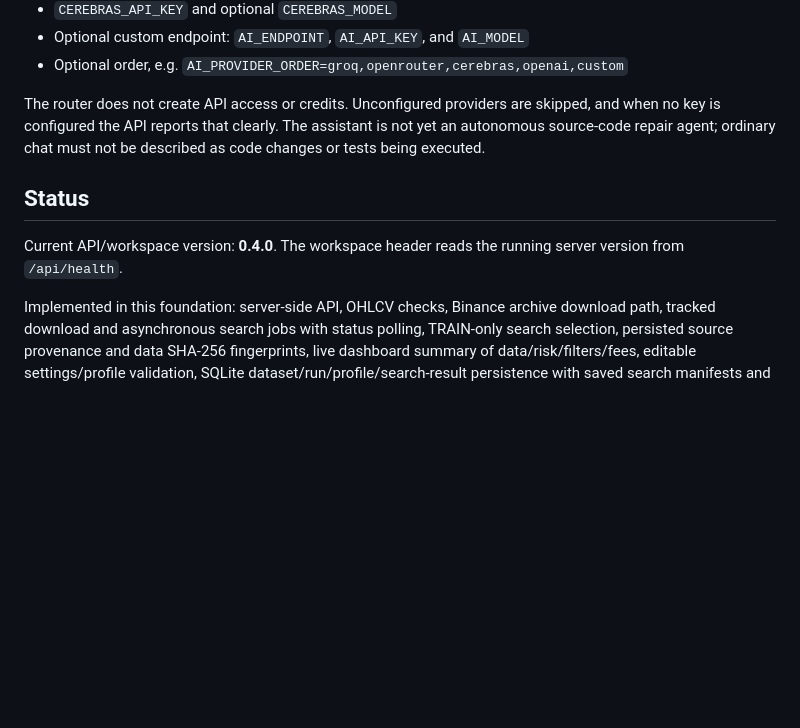
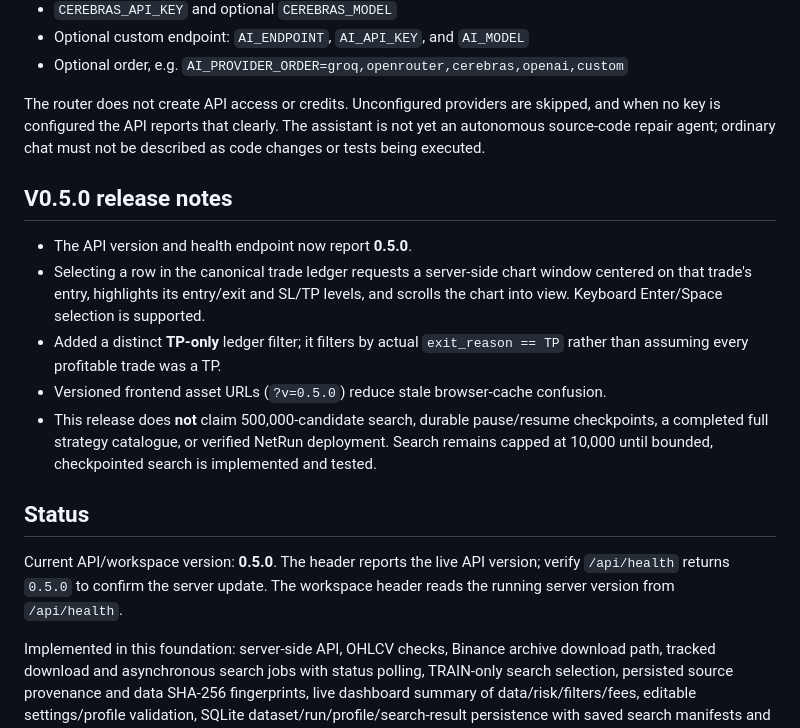
Before and after one commit to abkcex-lgtm/Strategy-foundry, a Markdown page: README.md, the part around the change. GitHub-like rendering; blank space fills up the shorter version.

Commit message:
Document V0.5.0 release and honest remaining limits

```diff
--- a/README.md
+++ b/README.md
@@ -69,9 +69,17 @@ Configure provider keys as host-side secret environment variables, never in fron
 
 The router does not create API access or credits. Unconfigured providers are skipped, and when no key is configured the API reports that clearly. The assistant is not yet an autonomous source-code repair agent; ordinary chat must not be described as code changes or tests being executed.
 
+## V0.5.0 release notes
+
+- The API version and health endpoint now report **0.5.0**.
+- Selecting a row in the canonical trade ledger requests a server-side chart window centered on that trade's entry, highlights its entry/exit and SL/TP levels, and scrolls the chart into view. Keyboard Enter/Space selection is supported.
+- Added a distinct **TP-only** ledger filter; it filters by actual `exit_reason == TP` rather than assuming every profitable trade was a TP.
+- Versioned frontend asset URLs (`?v=0.5.0`) reduce stale browser-cache confusion.
+- This release does **not** claim 500,000-candidate search, durable pause/resume checkpoints, a completed full strategy catalogue, or verified NetRun deployment. Search remains capped at 10,000 until bounded, checkpointed search is implemented and tested.
+
 ## Status
 
-Current API/workspace version: **0.4.0**. The workspace header reads the running server version from `/api/health`.
+Current API/workspace version: **0.5.0**. The header reports the live API version; verify `/api/health` returns `0.5.0` to confirm the server update. The workspace header reads the running server version from `/api/health`.
 
 Implemented in this foundation: server-side API, OHLCV checks, Binance archive download path, tracked download and asynchronous search jobs with status polling, TRAIN-only search selection, persisted source provenance and data SHA-256 fingerprints, live dashboard summary of data/risk/filters/fees, editable settings/profile validation, SQLite dataset/run/profile/search-result persistence with saved search manifests and reopenable result history, risk/cost-aware ledger, deterministic genetic search with crossover/mutation/stratified seeds/immigrant exploration, an ExtraTrees surrogate-guided proposal mode, a stratified-random baseline, user-selectable family/context/confirmation search space, and 18 causal signal families (EMA crossover, channel breakout, RSI reversion, volume breakout, EMA pullback, MACD crossover, Bollinger reversion, inside-bar breakout, engulfing reversal, momentum breakout, stochastic reversion, ROC momentum, ADX/DMI trend, Keltner breakout, volatility squeeze breakout, OBV trend, VWAP reclaim, and support/resistance pivot reversal). Reported search results are independently replayed against a separate ledger engine; UI exposes search mode and family labels. Other implemented elements include per-filter failures/distances, OHLC candlestick view with trade overlays, paging/zoom presets, CSV and standalone Python replay export, run history and reproducibility manifests.
 
```
